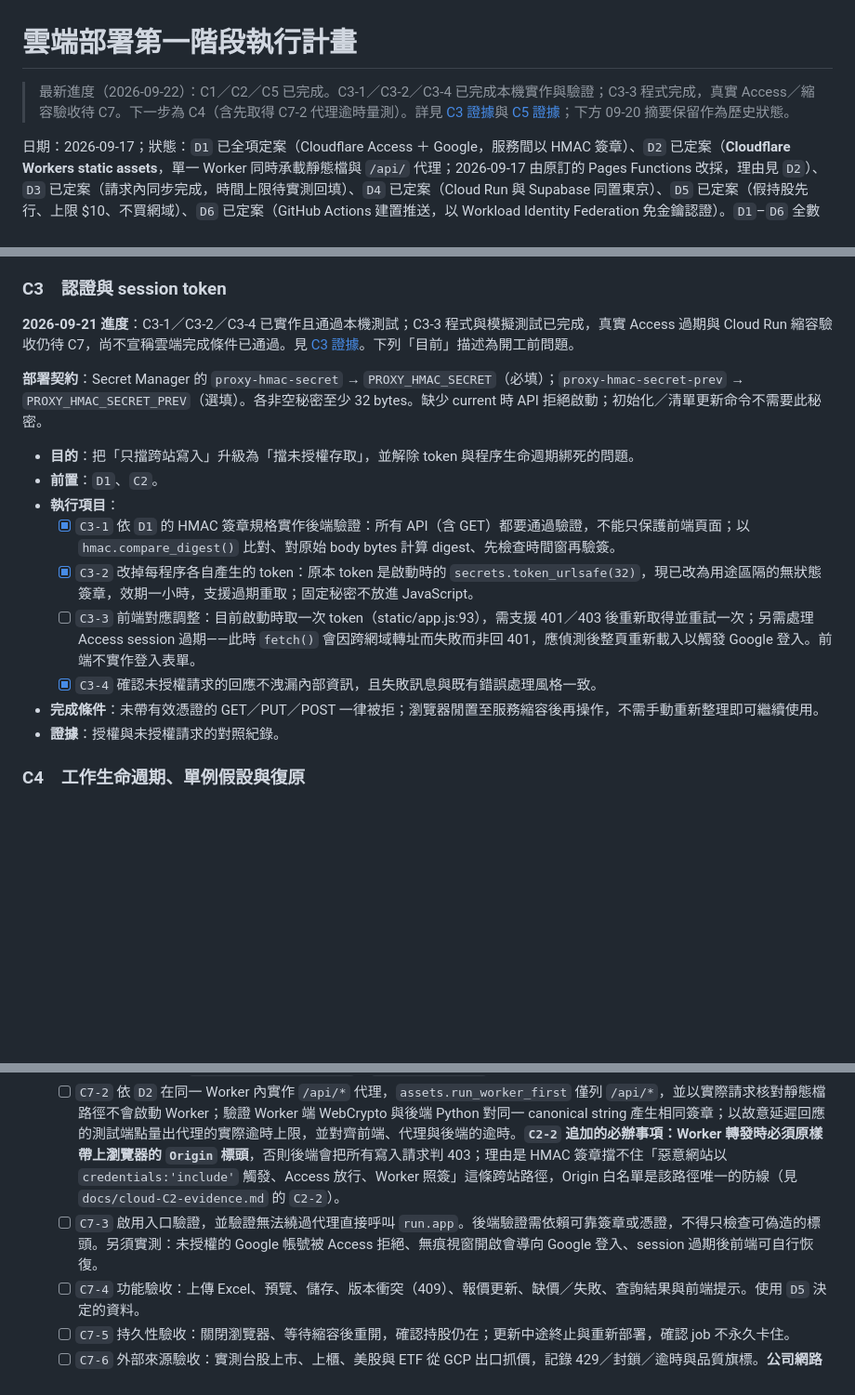
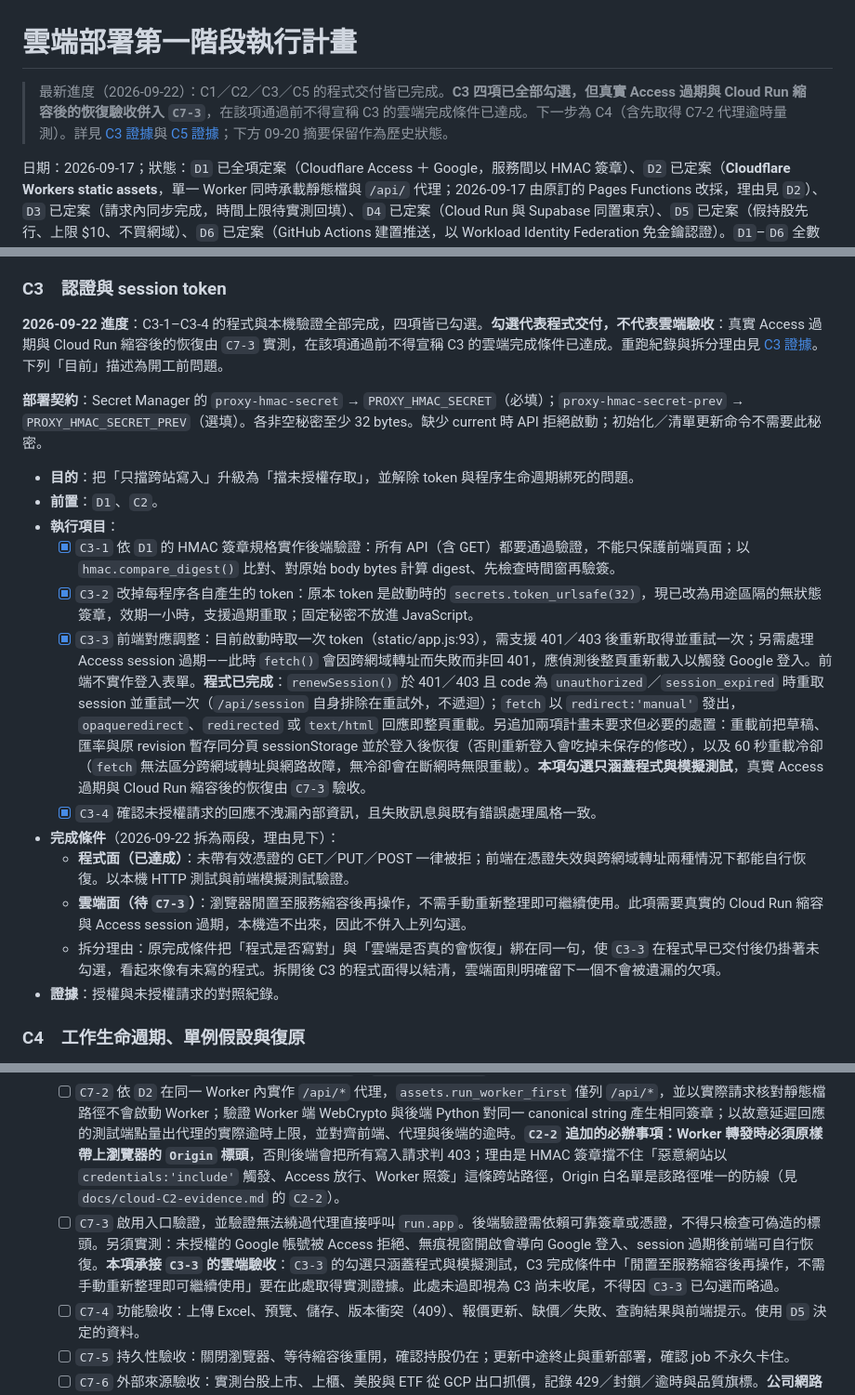
Before and after one commit to tommy12lin/stock-quote-fetcher, a Markdown page: docs/cloud-phase-1-plan.md, 3 parts joined by grey strips. Shown at 93% size. Rendered like a GitHub page; blank space fills up the shorter version.

```diff
--- a/docs/cloud-phase-1-plan.md
+++ b/docs/cloud-phase-1-plan.md
@@ -1,6 +1,6 @@
 # 雲端部署第一階段執行計畫
 
-> 最新進度（2026-09-22）：C1／C2／C5 已完成。C3-1／C3-2／C3-4 已完成本機實作與驗證；C3-3 程式完成，真實 Access／縮容驗收待 C7。下一步為 C4（含先取得 C7-2 代理逾時量測）。詳見 [C3 證據](cloud-C3-evidence.md)與 [C5 證據](cloud-C5-evidence.md)；下方 09-20 摘要保留作為歷史狀態。
+> 最新進度（2026-09-22）：C1／C2／C3／C5 的程式交付皆已完成。**C3 四項已全部勾選，但真實 Access 過期與 Cloud Run 縮容後的恢復驗收併入 `C7-3`**，在該項通過前不得宣稱 C3 的雲端完成條件已達成。下一步為 C4（含先取得 C7-2 代理逾時量測）。詳見 [C3 證據](cloud-C3-evidence.md)與 [C5 證據](cloud-C5-evidence.md)；下方 09-20 摘要保留作為歷史狀態。
 
 日期：2026-09-17；狀態：`D1` 已全項定案（Cloudflare Access ＋ Google，服務間以 HMAC 簽章）、`D2` 已定案（**Cloudflare Workers static assets**，單一 Worker 同時承載靜態檔與 `/api/` 代理；2026-09-17 由原訂的 Pages Functions 改採，理由見 `D2`）、`D3` 已定案（請求內同步完成，時間上限待實測回填）、`D4` 已定案（Cloud Run 與 Supabase 同置東京）、`D5` 已定案（假持股先行、上限 $10、不買網域）、`D6` 已定案（GitHub Actions 建置推送，以 Workload Identity Federation 免金鑰認證）。`D1`–`D6` 全數定案，**`C1` 已全部完成**（`C1-1`–`C1-9`；四項完成條件中「預算警示可收到通知」因零花費無法觸發，併入 `C7-7`，不構成阻擋）。**`C2` 已全部完成**（2026-09-18／09-20，`C2-1`–`C2-7` ＋ 補立的健康檢查端點；HTTP 層改為 FastAPI ＋ uvicorn，證據見 `docs/cloud-C2-evidence.md`）。下一步為 `C3`／`C4`／`C5`。
 
@@ -438,7 +438,7 @@ Dockerfile 三處 `company_ca` 掛載本來就是條件式（`if [ -f /run/secre
 
 ### C3　認證與 session token
 
-**2026-09-21 進度**：C3-1／C3-2／C3-4 已實作且通過本機測試；C3-3 程式與模擬測試已完成，真實 Access 過期與 Cloud Run 縮容驗收仍待 C7，尚不宣稱雲端完成條件已通過。見 [C3 證據](cloud-C3-evidence.md)。下列「目前」描述為開工前問題。
+**2026-09-22 進度**：C3-1–C3-4 的程式與本機驗證全部完成，四項皆已勾選。**勾選代表程式交付，不代表雲端驗收**：真實 Access 過期與 Cloud Run 縮容後的恢復由 `C7-3` 實測，在該項通過前不得宣稱 C3 的雲端完成條件已達成。重跑紀錄與拆分理由見 [C3 證據](cloud-C3-evidence.md)。下列「目前」描述為開工前問題。
 
 **部署契約**：Secret Manager 的 `proxy-hmac-secret` → `PROXY_HMAC_SECRET`（必填）；`proxy-hmac-secret-prev` → `PROXY_HMAC_SECRET_PREV`（選填）。各非空秘密至少 32 bytes。缺少 current 時 API 拒絕啟動；初始化／清單更新命令不需要此秘密。
 
@@ -447,9 +447,12 @@ Dockerfile 三處 `company_ca` 掛載本來就是條件式（`if [ -f /run/secre
 - **執行項目**：
   - [x] `C3-1` 依 `D1` 的 HMAC 簽章規格實作後端驗證：所有 API（含 GET）都要通過驗證，不能只保護前端頁面；以 `hmac.compare_digest()` 比對、對原始 body bytes 計算 digest、先檢查時間窗再驗簽。
   - [x] `C3-2` 改掉每程序各自產生的 token：原本 token 是啟動時的 `secrets.token_urlsafe(32)`，現已改為用途區隔的無狀態簽章，效期一小時，支援過期重取；固定秘密不放進 JavaScript。
-  - [ ] `C3-3` 前端對應調整：目前啟動時取一次 token（static/app.js:93），需支援 401／403 後重新取得並重試一次；另需處理 Access session 過期——此時 `fetch()` 會因跨網域轉址而失敗而非回 401，應偵測後整頁重新載入以觸發 Google 登入。前端不實作登入表單。
+  - [x] `C3-3` 前端對應調整：目前啟動時取一次 token（static/app.js:93），需支援 401／403 後重新取得並重試一次；另需處理 Access session 過期——此時 `fetch()` 會因跨網域轉址而失敗而非回 401，應偵測後整頁重新載入以觸發 Google 登入。前端不實作登入表單。**程式已完成**：`renewSession()` 於 401／403 且 code 為 `unauthorized`／`session_expired` 時重取 session 並重試一次（`/api/session` 自身排除在重試外，不遞迴）；`fetch` 以 `redirect:'manual'` 發出，`opaqueredirect`、`redirected` 或 `text/html` 回應即整頁重載。另追加兩項計畫未要求但必要的處置：重載前把草稿、匯率與原 revision 暫存同分頁 sessionStorage 並於登入後恢復（否則重新登入會吃掉未保存的修改），以及 60 秒重載冷卻（`fetch` 無法區分跨網域轉址與網路故障，無冷卻會在斷網時無限重載）。**本項勾選只涵蓋程式與模擬測試**，真實 Access 過期與 Cloud Run 縮容後的恢復由 `C7-3` 驗收。
   - [x] `C3-4` 確認未授權請求的回應不洩漏內部資訊，且失敗訊息與既有錯誤處理風格一致。
-- **完成條件**：未帶有效憑證的 GET／PUT／POST 一律被拒；瀏覽器閒置至服務縮容後再操作，不需手動重新整理即可繼續使用。
+- **完成條件**（2026-09-22 拆為兩段，理由見下）：
+  - **程式面（已達成）**：未帶有效憑證的 GET／PUT／POST 一律被拒；前端在憑證失效與跨網域轉址兩種情況下都能自行恢復。以本機 HTTP 測試與前端模擬測試驗證。
+  - **雲端面（待 `C7-3`）**：瀏覽器閒置至服務縮容後再操作，不需手動重新整理即可繼續使用。此項需要真實的 Cloud Run 縮容與 Access session 過期，本機造不出來，因此不併入上列勾選。
+  - 拆分理由：原完成條件把「程式是否寫對」與「雲端是否真的會恢復」綁在同一句，使 `C3-3` 在程式早已交付後仍掛著未勾選，看起來像有未寫的程式。拆開後 C3 的程式面得以結清，雲端面則明確留下一個不會被遺漏的欠項。
 - **證據**：授權與未授權請求的對照紀錄。
 
 ### C4　工作生命週期、單例假設與復原
@@ -500,7 +503,7 @@ Dockerfile 三處 `company_ca` 掛載本來就是條件式（`if [ -f /run/secre
 - **執行項目**：
   - [ ] `C7-1` 依 `D2` 以 Workers static assets 部署既有三個靜態檔（`assets.directory` 指向 `static/`），於 Cloudflare 端配置安全標頭（CSP、`X-Content-Type-Options`、`Referrer-Policy` 等）。
   - [ ] `C7-2` 依 `D2` 在同一 Worker 內實作 `/api/*` 代理，`assets.run_worker_first` 僅列 `/api/*`，並以實際請求核對靜態檔路徑不會啟動 Worker；驗證 Worker 端 WebCrypto 與後端 Python 對同一 canonical string 產生相同簽章；以故意延遲回應的測試端點量出代理的實際逾時上限，並對齊前端、代理與後端的逾時。**`C2-2` 追加的必辦事項：Worker 轉發時必須原樣帶上瀏覽器的 `Origin` 標頭**，否則後端會把所有寫入請求判 403；理由是 HMAC 簽章擋不住「惡意網站以 `credentials:'include'` 觸發、Access 放行、Worker 照簽」這條跨站路徑，Origin 白名單是該路徑唯一的防線（見 `docs/cloud-C2-evidence.md` 的 `C2-2`）。
-  - [ ] `C7-3` 啟用入口驗證，並驗證無法繞過代理直接呼叫 `run.app`。後端驗證需依賴可靠簽章或憑證，不得只檢查可偽造的標頭。另須實測：未授權的 Google 帳號被 Access 拒絕、無痕視窗開啟會導向 Google 登入、session 過期後前端可自行恢復。
+  - [ ] `C7-3` 啟用入口驗證，並驗證無法繞過代理直接呼叫 `run.app`。後端驗證需依賴可靠簽章或憑證，不得只檢查可偽造的標頭。另須實測：未授權的 Google 帳號被 Access 拒絕、無痕視窗開啟會導向 Google 登入、session 過期後前端可自行恢復。**本項承接 `C3-3` 的雲端驗收**：`C3-3` 的勾選只涵蓋程式與模擬測試，C3 完成條件中「閒置至服務縮容後再操作，不需手動重新整理即可繼續使用」要在此處取得實測證據。此處未過即視為 C3 尚未收尾，不得因 `C3-3` 已勾選而略過。
   - [ ] `C7-4` 功能驗收：上傳 Excel、預覽、儲存、版本衝突（409）、報價更新、缺價／失敗、查詢結果與前端提示。使用 `D5` 決定的資料。
   - [ ] `C7-5` 持久性驗收：關閉瀏覽器、等待縮容後重開，確認持股仍在；更新中途終止與重新部署，確認 job 不永久卡住。
   - [ ] `C7-6` 外部來源驗收：實測台股上市、上櫃、美股與 ETF 從 GCP 出口抓價，記錄 429／封鎖／逾時與品質旗標。**公司網路測試通過不能證明 GCP 出口可用。**
```
Also changed, not shown: docs/cloud-C3-evidence.md (+25 -3 lines).
